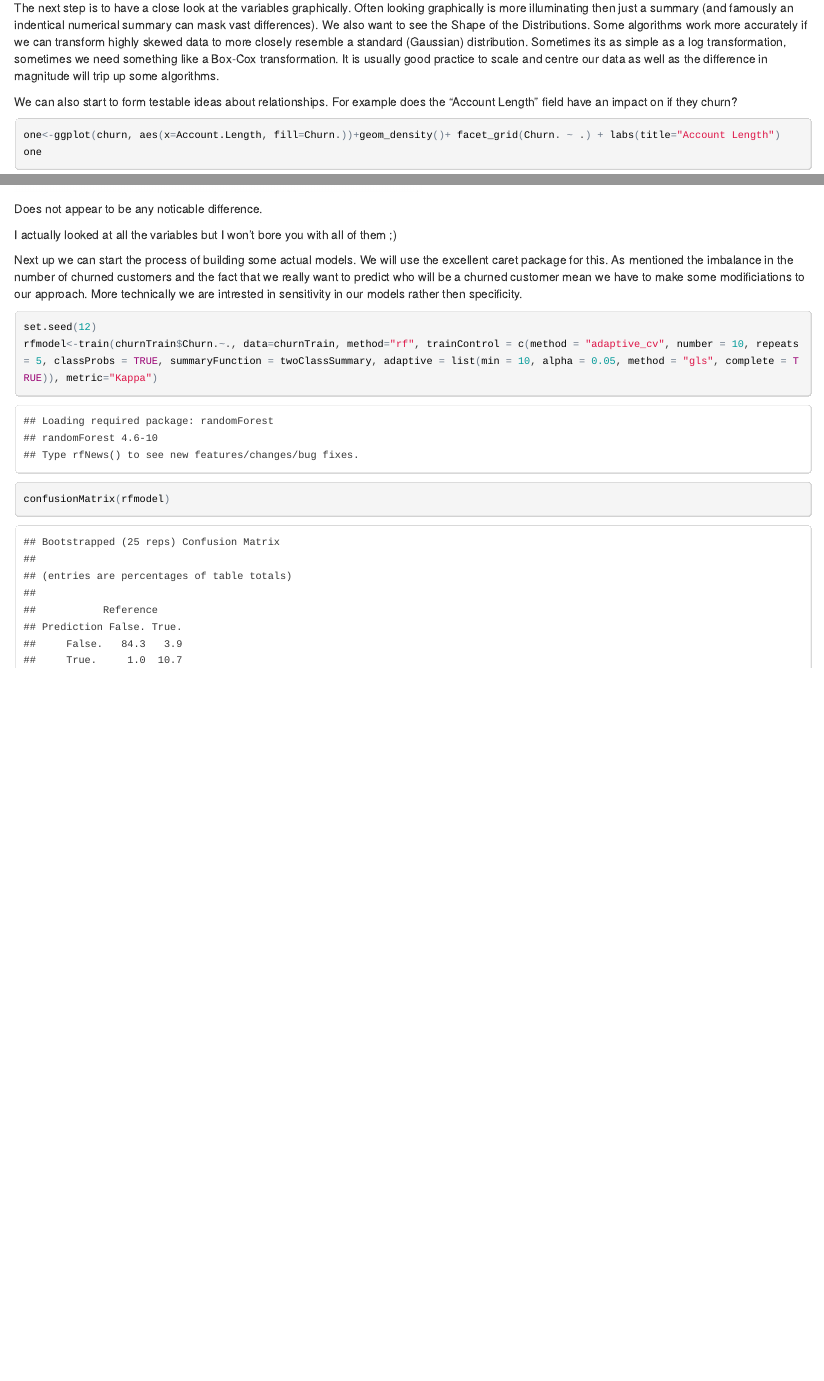
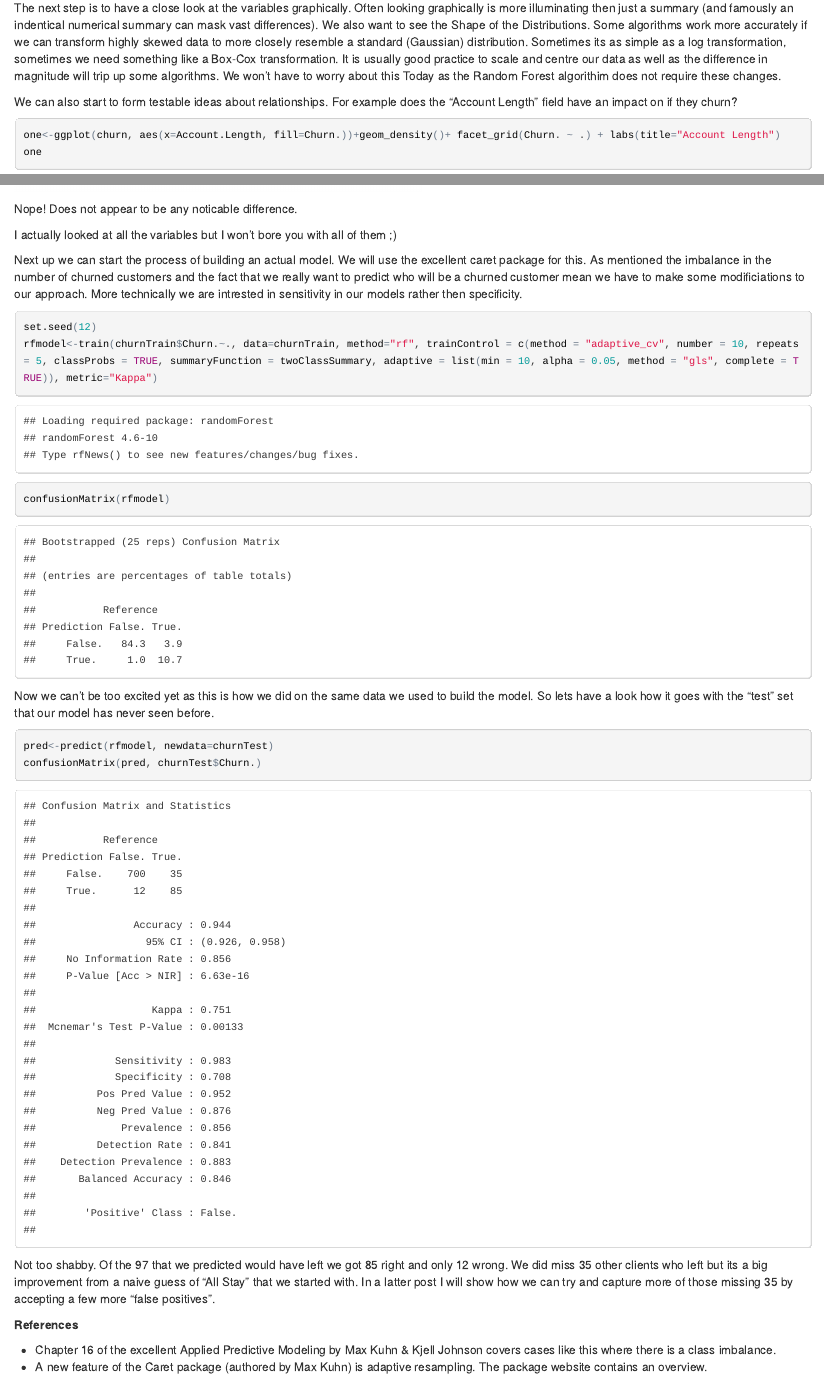
Before and after one commit to srepho/srepho.github.io, an R Markdown document (Churn/Churn.Rmd): the page in a window 1100 px wide, from 2740 px down, and a second part further down, joined at a grey line. The pictures show the output file Churn/Churn.html that the author committed with the source, opened offline.

Commit message:
Draft ready

````diff
--- a/Churn/Churn.Rmd
+++ b/Churn/Churn.Rmd
@@ -81,7 +81,7 @@ churnTrain$Area.Code<-as.factor(churnTrain$Area.Code)
 churnTest$Area.Code<-as.factor(churnTest$Area.Code)
 ```
 
-The next step is to have a close look at the variables graphically. Often looking graphically is more illuminating then just a summary (and famously an indentical numerical summary can mask vast differences). We also want to see the Shape of the Distributions. Some algorithms work more accurately if we can transform highly skewed data to more closely resemble a standard (Gaussian) distribution. Sometimes its as simple as a log transformation, sometimes we need something like a Box-Cox transformation. It is usually good practice to scale and centre our data as well as the difference in magnitude will trip up some algorithms.
+The next step is to have a close look at the variables graphically. Often looking graphically is more illuminating then just a summary (and famously an indentical numerical summary can mask vast differences). We also want to see the Shape of the Distributions. Some algorithms work more accurately if we can transform highly skewed data to more closely resemble a standard (Gaussian) distribution. Sometimes its as simple as a log transformation, sometimes we need something like a Box-Cox transformation. It is usually good practice to scale and centre our data as well as the difference in magnitude will trip up some algorithms. We won't have to worry about this Today as the Random Forest algorithim does not require these changes.
 
 We can also start to form testable ideas about relationships. For example does the "Account Length" field have an impact on if they churn?
 
@@ -91,11 +91,11 @@ one<-ggplot(churn, aes(x=Account.Length, fill=Churn.))+geom_density()+ facet_gri
 one
 ```
 
-Does not appear to be any noticable difference.
+Nope! Does not appear to be any noticable difference.
 
 I actually looked at all the variables but I won't bore you with all of them ;)
 
-Next up we can start the process of building some actual models. We will use the excellent caret package for this. As mentioned the imbalance in the number of churned customers and the fact that we really want to predict who will be a churned customer mean we have to make some modificiations to our approach. More technically
+Next up we can start the process of building an actual model. We will use the excellent caret package for this. As mentioned the imbalance in the number of churned customers and the fact that we really want to predict who will be a churned customer mean we have to make some modificiations to our approach. More technically
 we are intrested in sensitivity in our models rather then specificity.
 
 ```{r cache=TRUE, cache.path = 'Churn_cache/', fig.path='figure/', fig.show='hold'}
@@ -104,6 +104,21 @@ rfmodel<-train(churnTrain$Churn.~., data=churnTrain, method="rf", trainControl =
 confusionMatrix(rfmodel)
 
 ```
+
+Now we can't be too excited yet as this is how we did on the same data we used to build the model. So lets have a look how it goes with the "test" set that our model has never seen before.
+
+```{r cache=TRUE, cache.path = 'Churn_cache/', fig.path='figure/', fig.show='hold'}
+pred<-predict(rfmodel, newdata=churnTest)
+confusionMatrix(pred, churnTest$Churn.)
+```
+
+Not too shabby. Of the 97 that we predicted would have left we got 85 right and only 12 wrong. We did miss 35 other clients who left but its a big improvement from a naive guess of "All Stay" that we started with. In a latter post I will show how we can try and capture more of those missing 35 by accepting a few more "false positives".
+
+##### References
+* Chapter 16 of the excellent Applied Predictive Modeling by Max Kuhn & Kjell Johnson covers cases like this where there is a class imbalance.
+* A new feature of the Caret package (authored by Max Kuhn) is adaptive resampling. The package website contains an overview.
+
+
 <script>
   (function(i,s,o,g,r,a,m){i['GoogleAnalyticsObject']=r;i[r]=i[r]||function(){
   (i[r].q=i[r].q||[]).push(arguments)},i[r].l=1*new Date();a=s.createElement(o),
````
Also changed, not shown: Churn/Script.R (+1 -1 lines), Churn/Churn.html, 3 other files.
